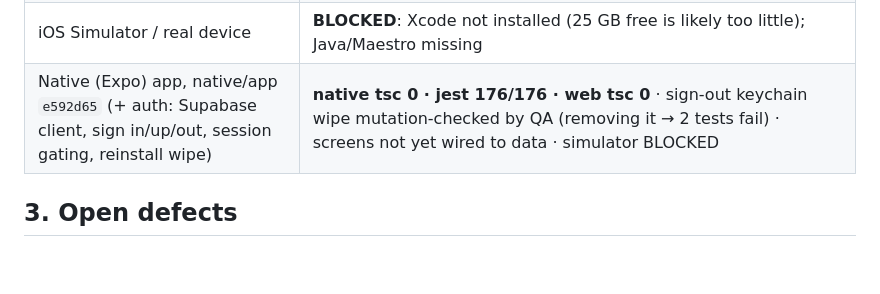
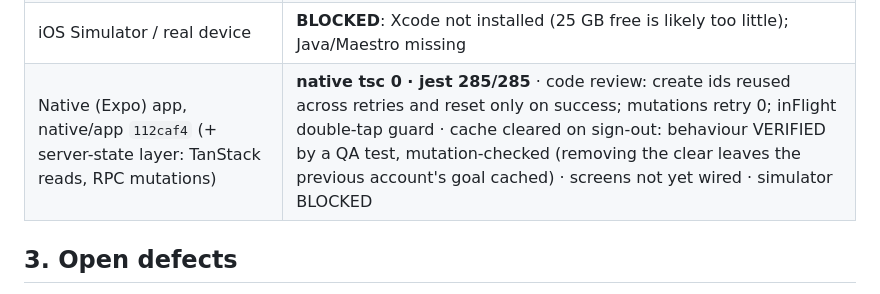
Before and after one commit to blackrock633/harada-goal-app, a Markdown page: docs/QA_REPORT.md, the part around one of its changes. Drawn GitHub-style; blank space fills up the shorter version.

Commit message:
docs(qa): native data layer 112caf4 verified (285/285); CACHE-01 test gap with mutation-checked test
Co-Authored-By: Claude Opus 5.5 <noreply@anthropic.com>

```diff
--- a/docs/QA_REPORT.md
+++ b/docs/QA_REPORT.md
@@ -38,7 +38,7 @@ reference implementation. Native verification follows `NATIVE_QA_PLAN.md`.
 | axe (6 real screens), offline save, 200% text, session end, forged cookie, lost response | VERIFIED on both engines |
 | Real Supabase (staging) | **BLOCKED (ready to run, 15 tests)**: grants and RLS; RPC-only writes (direct write → 42501; foreign goal via add_outcome → HG404); harada_private not exposed (RPC-01); graphql closed (SEC-01); cross-user isolation; delete-account Edge Function (no JWT → 401, wrong password → data intact, success → cascade, bystander untouched, cannot sign in again) |
 | iOS Simulator / real device | **BLOCKED**: Xcode not installed (25 GB free is likely too little); Java/Maestro missing |
-| Native (Expo) app, native/app `e592d65` (+ auth: Supabase client, sign in/up/out, session gating, reinstall wipe) | **native tsc 0 · jest 176/176 · web tsc 0** · sign-out keychain wipe mutation-checked by QA (removing it → 2 tests fail) · screens not yet wired to data · simulator BLOCKED |
+| Native (Expo) app, native/app `112caf4` (+ server-state layer: TanStack reads, RPC mutations) | **native tsc 0 · jest 285/285** · code review: create ids reused across retries and reset only on success; mutations retry 0; inFlight double-tap guard · cache cleared on sign-out: behaviour VERIFIED by a QA test, mutation-checked (removing the clear leaves the previous account's goal cached) · screens not yet wired · simulator BLOCKED |
 
 ## 3. Open defects
 
```
Also changed, not shown: other parts of docs/QA_REPORT.md (+1 -0 lines).
